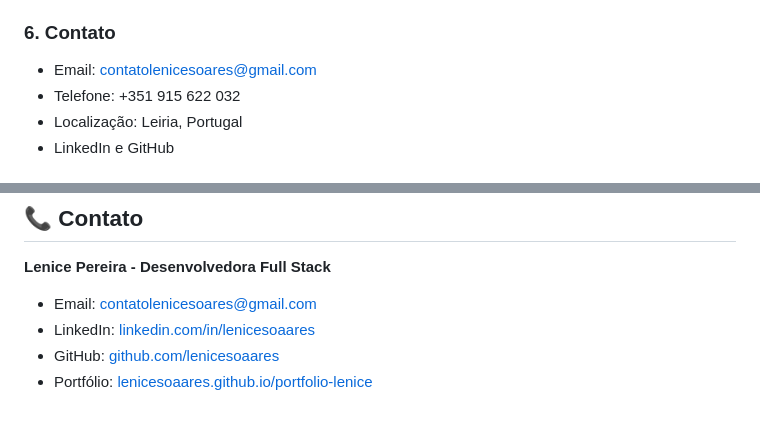
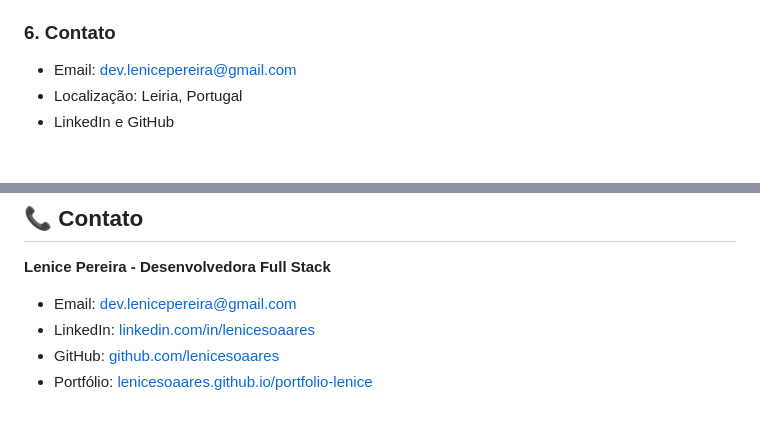
Before and after one commit to lenicesoaares/portfolio-lenice, a Markdown page: README.md, 2 parts joined by grey strips. Drawn GitHub-style.

```diff
--- a/README.md
+++ b/README.md
@@ -79,8 +79,7 @@ Acesse o portfólio online: [https://lenicesoaares.github.io/portfolio-lenice/](
 
 ### 6. Contato
 
-- Email: contatolenicesoares@gmail.com
-- Telefone: +351 915 622 032
+- Email: dev.lenicepereira@gmail.com
 - Localização: Leiria, Portugal
 - LinkedIn e GitHub
 
@@ -102,7 +101,7 @@ Este projeto está sob a [licença MIT](LICENSE). Veja o arquivo \`LICENSE\` par
 
 **Lenice Pereira - Desenvolvedora Full Stack**
 
-- Email: contatolenicesoares@gmail.com
+- Email: dev.lenicepereira@gmail.com
 - LinkedIn: [linkedin.com/in/lenicesoaares](https://linkedin.com/in/lenicesoaares )
 - GitHub: [github.com/lenicesoaares](https://github.com/lenicesoaares )
 - Portfólio: [lenicesoaares.github.io/portfolio-lenice](https://lenicesoaares.github.io/portfolio-lenice )
```
